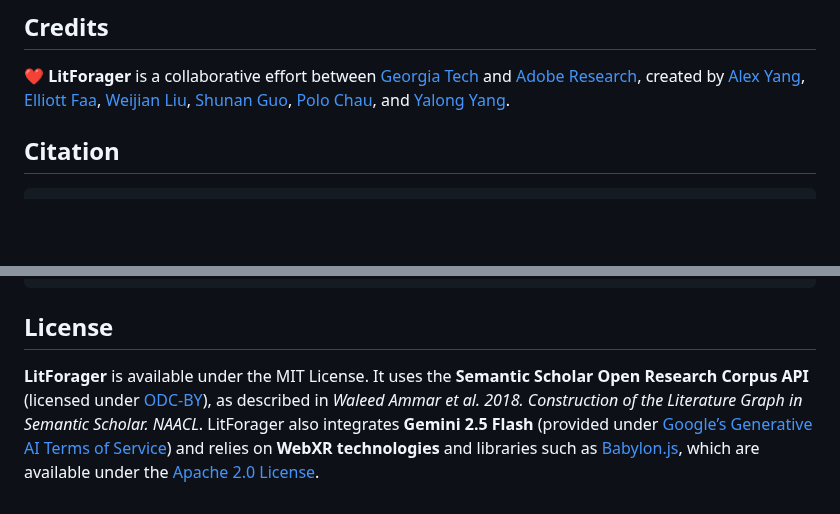
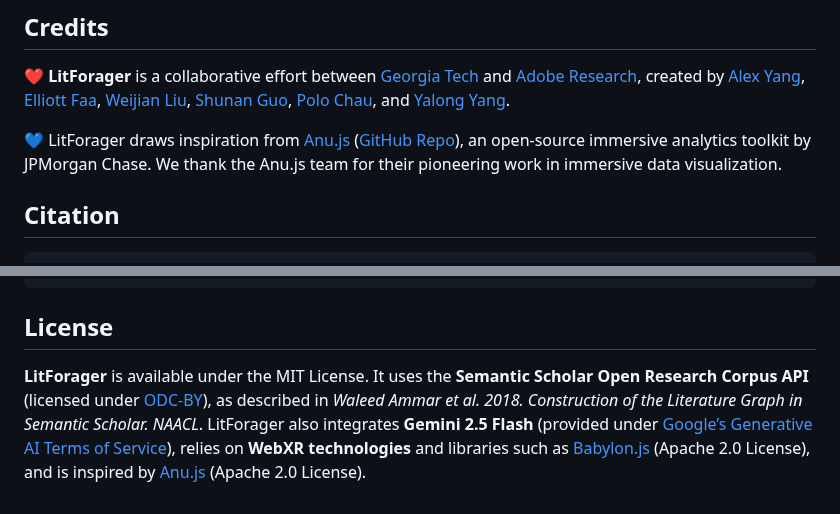
Before and after one commit to AlexanderHYang/lit-forager, a Markdown page: README.md, 2 parts joined by grey strips. Rendered like a GitHub page; blank space fills up the shorter version.

````diff
--- a/README.md
+++ b/README.md
@@ -102,6 +102,8 @@ This will display a network URL, e.g., `https://192.168.x.x:5173/`.
 
 ❤️ **LitForager** is a collaborative effort between [Georgia Tech](https://gatech.edu) and [Adobe Research](https://research.adobe.com/), created by [Alex Yang](https://alexanderyang.me), [Elliott Faa](https://www.linkedin.com/in/elliottfaa/), [Weijian Liu](https://www.linkedin.com/in/weijian-liu-77b643237/), [Shunan Guo](https://research.adobe.com/person/shunan-guo/), [Polo Chau](https://poloclub.github.io/polochau/), and [Yalong Yang](https://ivi.cc.gatech.edu/pi.html).
 
+💙 LitForager draws inspiration from [Anu.js](https://jpmorganchase.github.io/anu/) ([GitHub Repo](https://github.com/jpmorganchase/anu)), an open-source immersive analytics toolkit by JPMorgan Chase. We thank the Anu.js team for their pioneering work in immersive data visualization.
+
 ## Citation
 
 ```bibTeX
@@ -115,4 +117,4 @@ This will display a network URL, e.g., `https://192.168.x.x:5173/`.
 ```
 ## License
 
-**LitForager** is available under the MIT License. It uses the **Semantic Scholar Open Research Corpus API** (licensed under [ODC-BY](https://opendatacommons.org/licenses/by/)), as described in *Waleed Ammar et al. 2018. Construction of the Literature Graph in Semantic Scholar. NAACL*. LitForager also integrates **Gemini 2.5 Flash** (provided under [Google’s Generative AI Terms of Service](https://ai.google.dev/terms)) and relies on **WebXR technologies** and libraries such as [Babylon.js](https://www.babylonjs.com/), which are available under the [Apache 2.0 License](https://www.apache.org/licenses/LICENSE-2.0).
+**LitForager** is available under the MIT License. It uses the **Semantic Scholar Open Research Corpus API** (licensed under [ODC-BY](https://opendatacommons.org/licenses/by/)), as described in *Waleed Ammar et al. 2018. Construction of the Literature Graph in Semantic Scholar. NAACL*. LitForager also integrates **Gemini 2.5 Flash** (provided under [Google’s Generative AI Terms of Service](https://ai.google.dev/terms)), relies on **WebXR technologies** and libraries such as [Babylon.js](https://www.babylonjs.com/) (Apache 2.0 License), and is inspired by [Anu.js](https://github.com/jpmorganchase/anu) (Apache 2.0 License).
````
